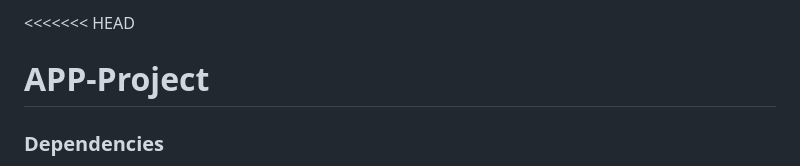
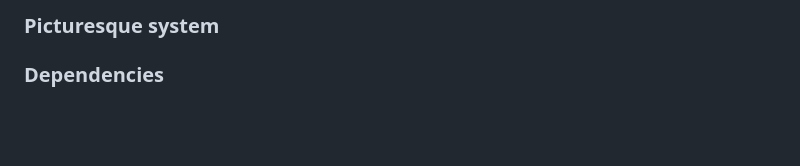
Before and after one commit to raveena-choudhary/Picturesque-System, a Markdown page: README.md, the part around the change. Rendered like a GitHub page; blank space fills up the shorter version.

```diff
--- a/README.md
+++ b/README.md
@@ -1,5 +1,4 @@
-<<<<<<< HEAD
-# APP-Project
+### Picturesque system
 
 
 
```
